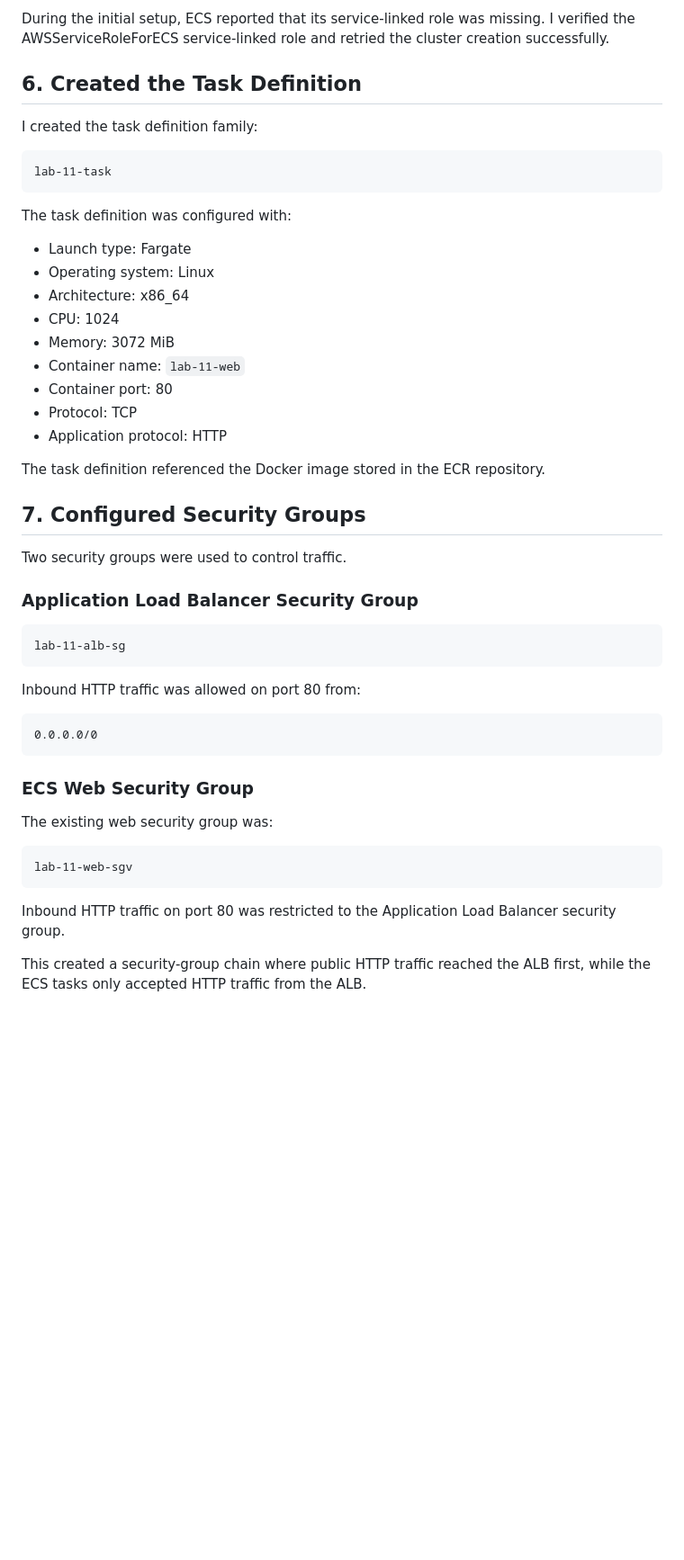
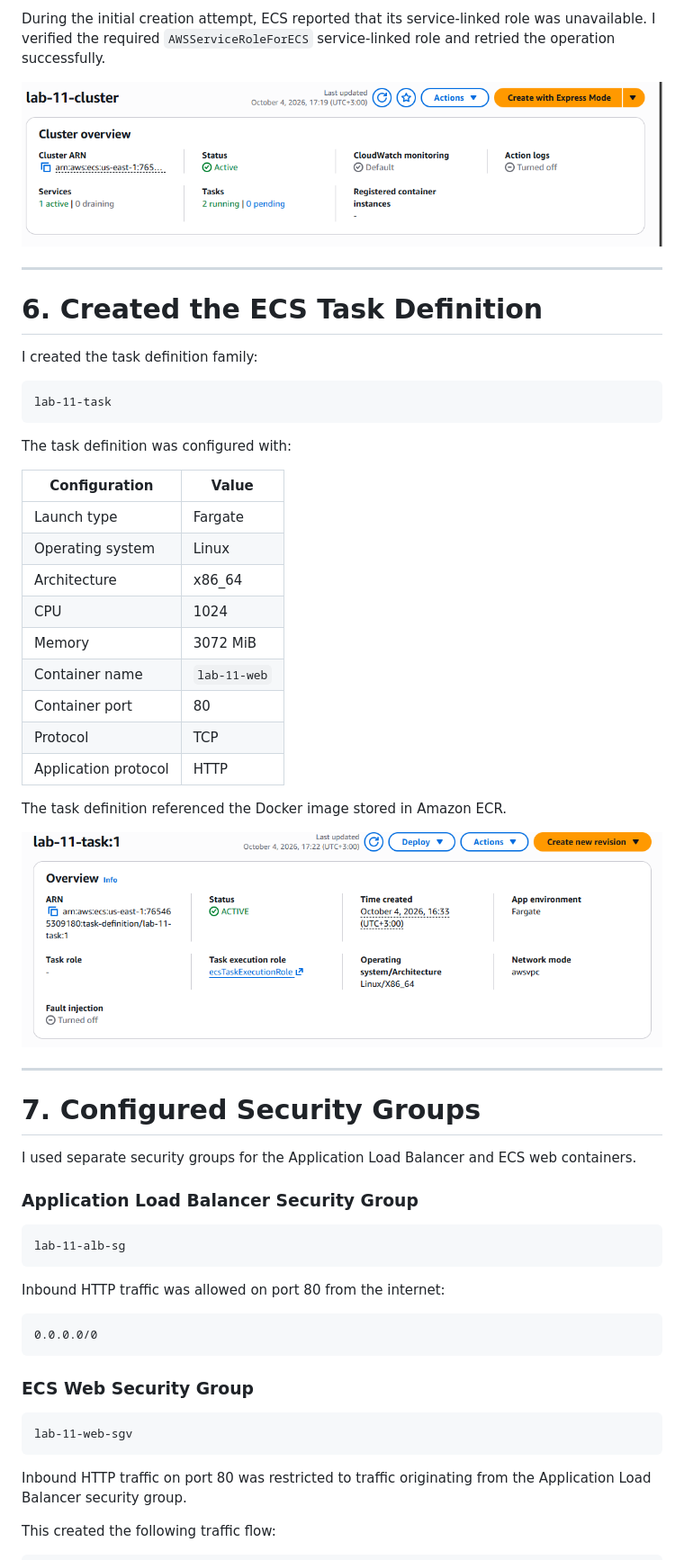
Before and after one commit to Austine192-A/aws-cloud-journey, a Markdown page: 11-ecs-fargate/README.md, the part around one of its changes. Shown at 90% size. Rendered like a GitHub page; blank space fills up the shorter version.

````diff
--- a/11-ecs-fargate/README.md
+++ b/11-ecs-fargate/README.md
@@ -132,7 +191,11 @@ The cluster used AWS Fargate as the compute platform.
 
-During the initial setup, ECS reported that its service-linked role was missing. I verified the AWSServiceRoleForECS service-linked role and retried the cluster creation successfully.
+During the initial creation attempt, ECS reported that its service-linked role was unavailable. I verified the required `AWSServiceRoleForECS` service-linked role and retried the operation successfully.
 
-## 6. Created the Task Definition
+![ECS cluster](screenshots/02-ecs-cluster.png)
+
+---
+
+# 6. Created the ECS Task Definition
 
 I created the task definition family:
 
@@ -142,21 +205,27 @@ lab-11-task
 
 The task definition was configured with:
 
-* Launch type: Fargate
-* Operating system: Linux
-* Architecture: x86_64
-* CPU: 1024
-* Memory: 3072 MiB
-* Container name: `lab-11-web`
-* Container port: 80
-* Protocol: TCP
-* Application protocol: HTTP
+| Configuration        | Value        |
+| -------------------- | ------------ |
+| Launch type          | Fargate      |
+| Operating system     | Linux        |
+| Architecture         | x86_64       |
+| CPU                  | 1024         |
+| Memory               | 3072 MiB     |
+| Container name       | `lab-11-web` |
+| Container port       | 80           |
+| Protocol             | TCP          |
+| Application protocol | HTTP         |
 
-The task definition referenced the Docker image stored in the ECR repository.
+The task definition referenced the Docker image stored in Amazon ECR.
 
-## 7. Configured Security Groups
+![Task definition](screenshots/03-task-definition.png)
 
-Two security groups were used to control traffic.
+---
+
+# 7. Configured Security Groups
+
+I used separate security groups for the Application Load Balancer and ECS web containers.
 
 ### Application Load Balancer Security Group
 
@@ -164,7 +233,7 @@ Two security groups were used to control traffic.
 lab-11-alb-sg
 ```
 
-Inbound HTTP traffic was allowed on port 80 from:
+Inbound HTTP traffic was allowed on port 80 from the internet:
 
 ```text
 0.0.0.0/0
@@ -172,13 +241,11 @@ Inbound HTTP traffic was allowed on port 80 from:
 
 ### ECS Web Security Group
 
-The existing web security group was:
-
 ```text
 lab-11-web-sgv
 ```
 
-Inbound HTTP traffic on port 80 was restricted to the Application Load Balancer security group.
+Inbound HTTP traffic on port 80 was restricted to traffic originating from the Application Load Balancer security group.
 
-This created a security-group chain where public HTTP traffic reached the ALB first, while the ECS tasks only accepted HTTP traffic from the ALB.
+This created the following traffic flow:
 
````
Also changed, not shown: other parts of 11-ecs-fargate/README.md (+202 -91 lines).
